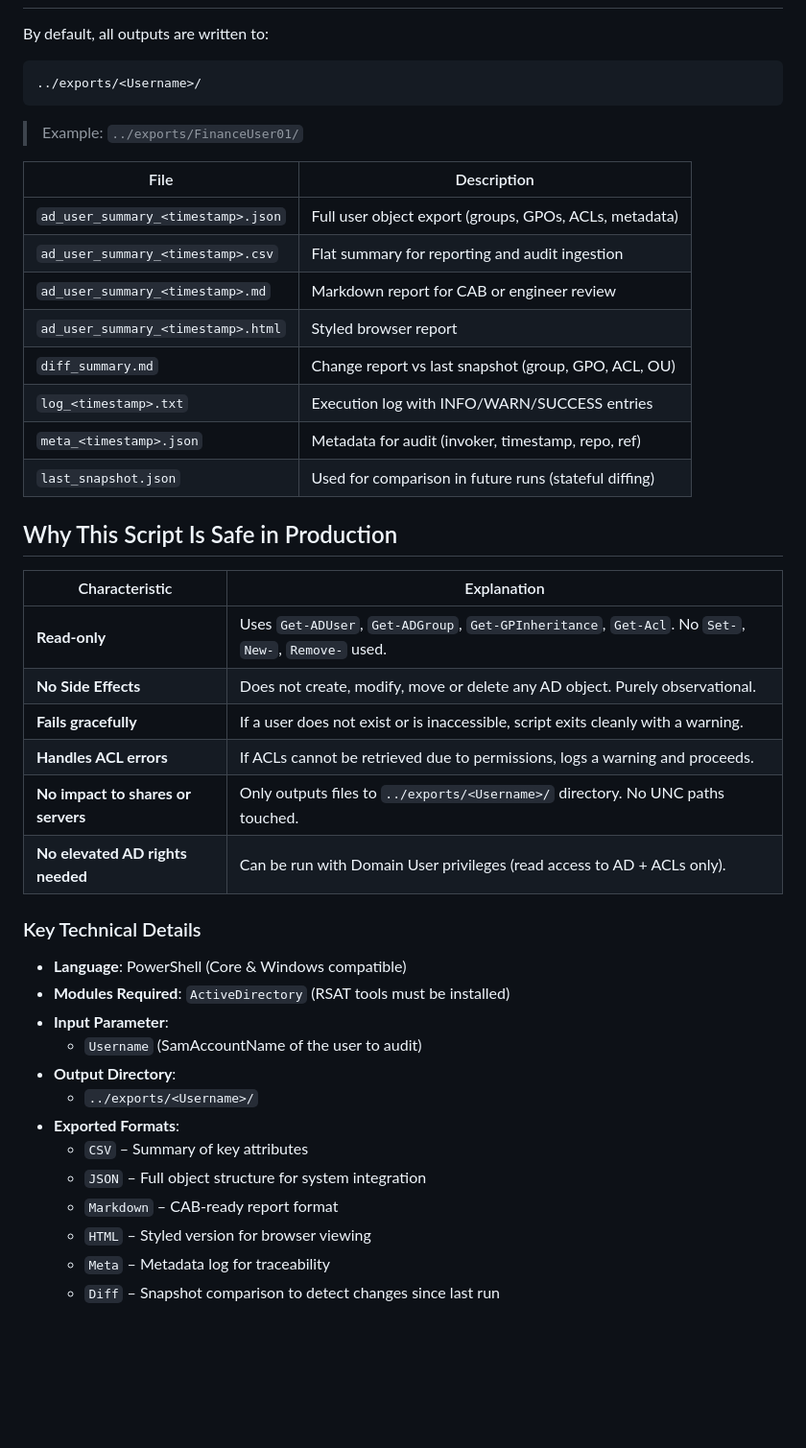
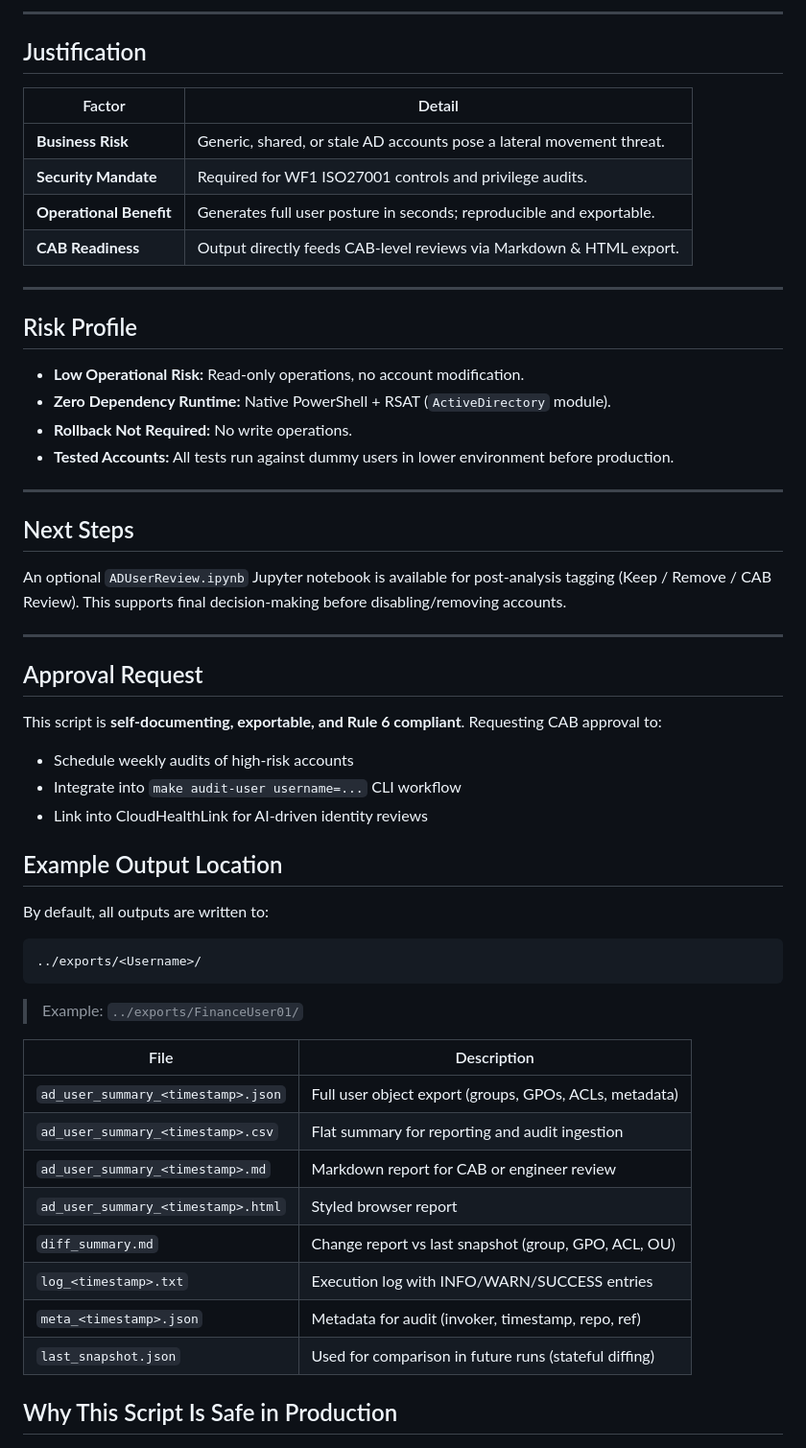
Before and after one commit to Curtis-Davidson/williams-f1, a Markdown page: WF1 Change-Managment/ADUserDiscovery.md, the part around the change printed below. Shown: that part at 96% size. Rendered like a GitHub page; blank space fills up the shorter version.

```diff
--- a/WF1 Change-Managment/ADUserDiscovery.md
+++ b/WF1 Change-Managment/ADUserDiscovery.md
@@ -35,3 +72,42 @@ The script `ADUserDiscovery.ps1` is a class-based PowerShell tool that performs
+---
+
+## Justification
+
+| Factor                  | Detail                                                                |
+|-------------------------|-----------------------------------------------------------------------|
+| **Business Risk**       | Generic, shared, or stale AD accounts pose a lateral movement threat. |
+| **Security Mandate**    | Required for WF1 ISO27001 controls and privilege audits.              |
+| **Operational Benefit** | Generates full user posture in seconds; reproducible and exportable.  |
+| **CAB Readiness**       | Output directly feeds CAB-level reviews via Markdown & HTML export.   |
+
+---
+
+## Risk Profile
+
+- **Low Operational Risk:** Read-only operations, no account modification.
+- **Zero Dependency Runtime:** Native PowerShell + RSAT (`ActiveDirectory` module).
+- **Rollback Not Required:** No write operations.
+- **Tested Accounts:** All tests run against dummy users in lower environment before production.
+
+---
+
+## Next Steps
+
+An optional `ADUserReview.ipynb` Jupyter notebook is available for post-analysis tagging (Keep / Remove / CAB Review).
+This supports final decision-making before disabling/removing accounts.
+
+---
+
+## Approval Request
+
+This script is **self-documenting, exportable, and Rule 6 compliant**.
+Requesting CAB approval to:
+
+- Schedule weekly audits of high-risk accounts
+- Integrate into `make audit-user username=...` CLI workflow
+- Link into CloudHealthLink for AI-driven identity reviews
+
+## Example Output Location
 
 By default, all outputs are written to:
 
@@ -41,41 +117,16 @@ By default, all outputs are written to:
 
 > Example: `../exports/FinanceUser01/`
 
-| File                               | Description                                               |
-|------------------------------------|-----------------------------------------------------------|
-| `ad_user_summary_<timestamp>.json` | Full user object export (groups, GPOs, ACLs, metadata)    |
-| `ad_user_summary_<timestamp>.csv`  | Flat summary for reporting and audit ingestion            |
-| `ad_user_summary_<timestamp>.md`   | Markdown report for CAB or engineer review                |
-| `ad_user_summary_<timestamp>.html` | Styled browser report                                     |
-| `diff_summary.md`                  | Change report vs last snapshot (group, GPO, ACL, OU)      |
-| `log_<timestamp>.txt`              | Execution log with INFO/WARN/SUCCESS entries              |
-| `meta_<timestamp>.json`            | Metadata for audit (invoker, timestamp, repo, ref)        |
-| `last_snapshot.json`               | Used for comparison in future runs (stateful diffing)     |
+| File                               | Description                                            |
+|------------------------------------|--------------------------------------------------------|
+| `ad_user_summary_<timestamp>.json` | Full user object export (groups, GPOs, ACLs, metadata) |
+| `ad_user_summary_<timestamp>.csv`  | Flat summary for reporting and audit ingestion         |
+| `ad_user_summary_<timestamp>.md`   | Markdown report for CAB or engineer review             |
+| `ad_user_summary_<timestamp>.html` | Styled browser report                                  |
+| `diff_summary.md`                  | Change report vs last snapshot (group, GPO, ACL, OU)   |
+| `log_<timestamp>.txt`              | Execution log with INFO/WARN/SUCCESS entries           |
+| `meta_<timestamp>.json`            | Metadata for audit (invoker, timestamp, repo, ref)     |
+| `last_snapshot.json`               | Used for comparison in future runs (stateful diffing)  |
 
+## Why This Script Is Safe in Production
 
-##  Why This Script Is Safe in Production
-
-|  Characteristic                   | Explanation                                                                 |
-|-----------------------------------|-----------------------------------------------------------------------------|
-| **Read-only**                     | Uses `Get-ADUser`, `Get-ADGroup`, `Get-GPInheritance`, `Get-Acl`. No `Set-`, `New-`, `Remove-` used. |
-| **No Side Effects**               | Does not create, modify, move or delete any AD object. Purely observational. |
-| **Fails gracefully**              | If a user does not exist or is inaccessible, script exits cleanly with a warning. |
-| **Handles ACL errors**            | If ACLs cannot be retrieved due to permissions, logs a warning and proceeds. |
-| **No impact to shares or servers** | Only outputs files to `../exports/<Username>/` directory. No UNC paths touched. |
-| **No elevated AD rights needed**  | Can be run with Domain User privileges (read access to AD + ACLs only).     |
-###  Key Technical Details
-
-- **Language**: PowerShell (Core & Windows compatible)
-- **Modules Required**: `ActiveDirectory` (RSAT tools must be installed)
-- **Input Parameter**:
-    - `Username` (SamAccountName of the user to audit)
-- **Output Directory**:
-    - `../exports/<Username>/`
-- **Exported Formats**:
-    - `CSV` – Summary of key attributes
-    - `JSON` – Full object structure for system integration
-    - `Markdown` – CAB-ready report format
-    - `HTML` – Styled version for browser viewing
-    - `Meta` – Metadata log for traceability
-    - `Diff` – Snapshot comparison to detect changes since last run
-
```
Also changed, not shown: other parts of WF1 Change-Managment/ADUserDiscovery.md (+70 -132 lines).
